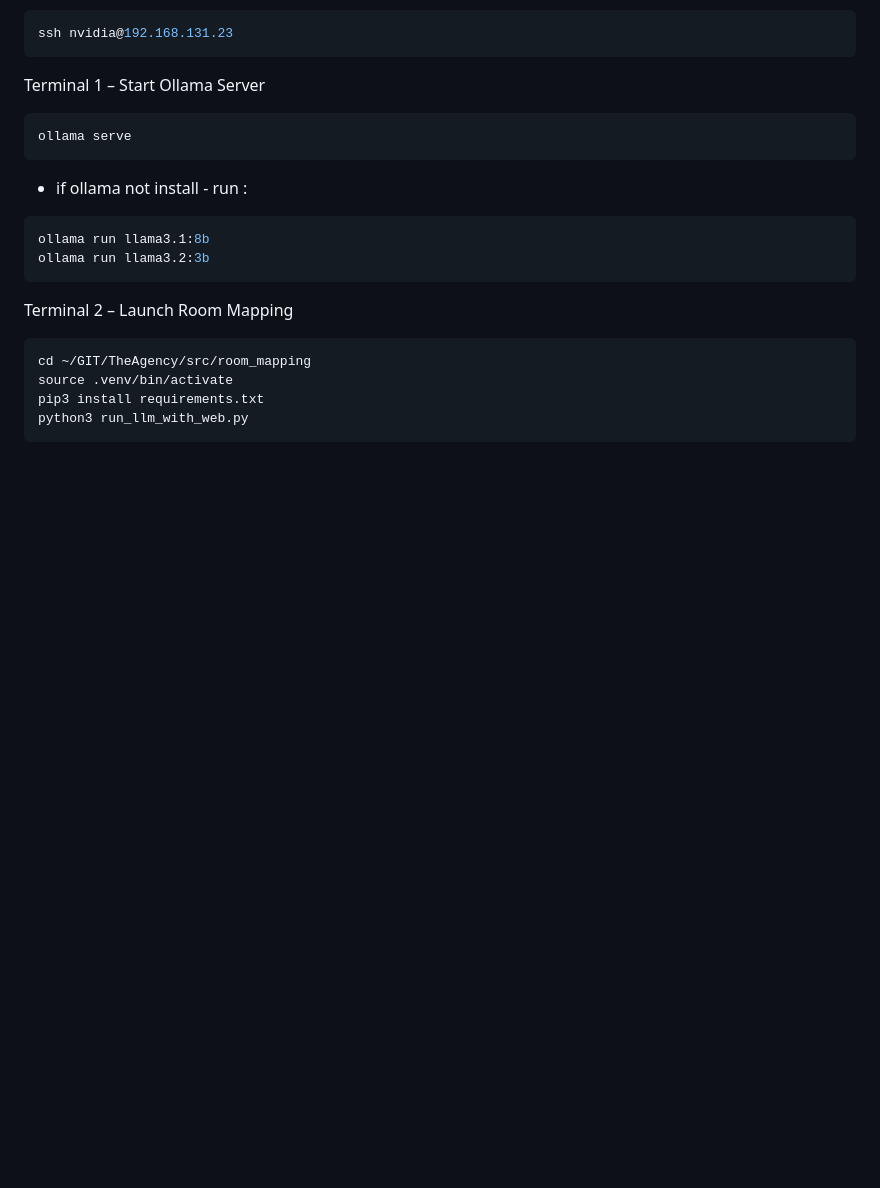
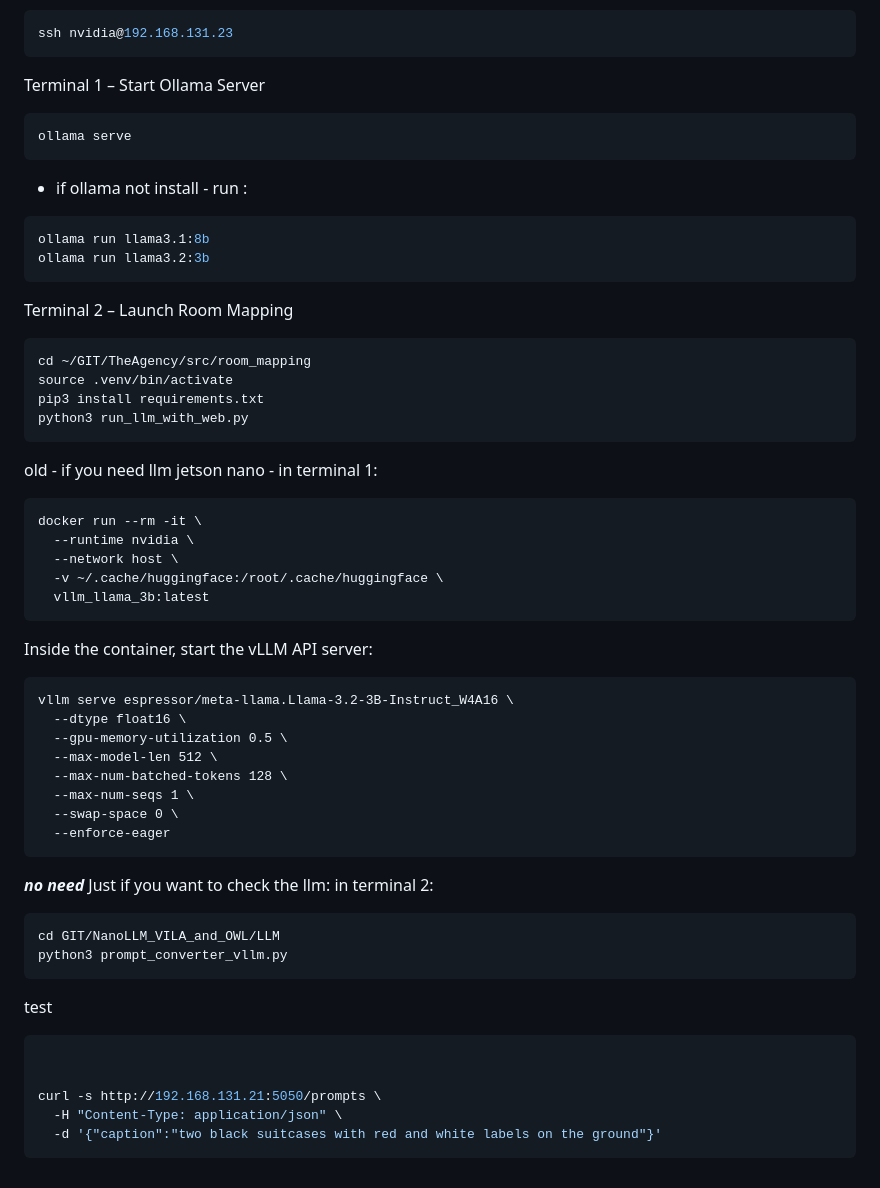
Before and after one commit to sparx-mth/NanoLLM_VILA_and_OWL, a Markdown page: README.md, the part around the change. Rendered like a GitHub page; blank space fills up the shorter version.

Commit message:
add llm to README

````diff
--- a/README.md
+++ b/README.md
@@ -143,3 +143,46 @@ source .venv/bin/activate
 pip3 install requirements.txt
 python3 run_llm_with_web.py
 ```
+
+
+
+
+old - if you need llm jetson nano -
+in terminal 1:
+```bash
+docker run --rm -it \
+  --runtime nvidia \
+  --network host \
+  -v ~/.cache/huggingface:/root/.cache/huggingface \
+  vllm_llama_3b:latest
+```
+
+
+Inside the container, start the vLLM API server:
+
+```
+vllm serve espressor/meta-llama.Llama-3.2-3B-Instruct_W4A16 \
+  --dtype float16 \
+  --gpu-memory-utilization 0.5 \
+  --max-model-len 512 \
+  --max-num-batched-tokens 128 \
+  --max-num-seqs 1 \
+  --swap-space 0 \
+  --enforce-eager
+```
+
+***no need***
+Just if you want to check the llm:
+in terminal 2:
+```bash
+cd GIT/NanoLLM_VILA_and_OWL/LLM
+python3 prompt_converter_vllm.py
+```
+test
+```bash
+
+
+curl -s http://192.168.131.21:5050/prompts \
+  -H "Content-Type: application/json" \
+  -d '{"caption":"two black suitcases with red and white labels on the ground"}'
+  ```
````
